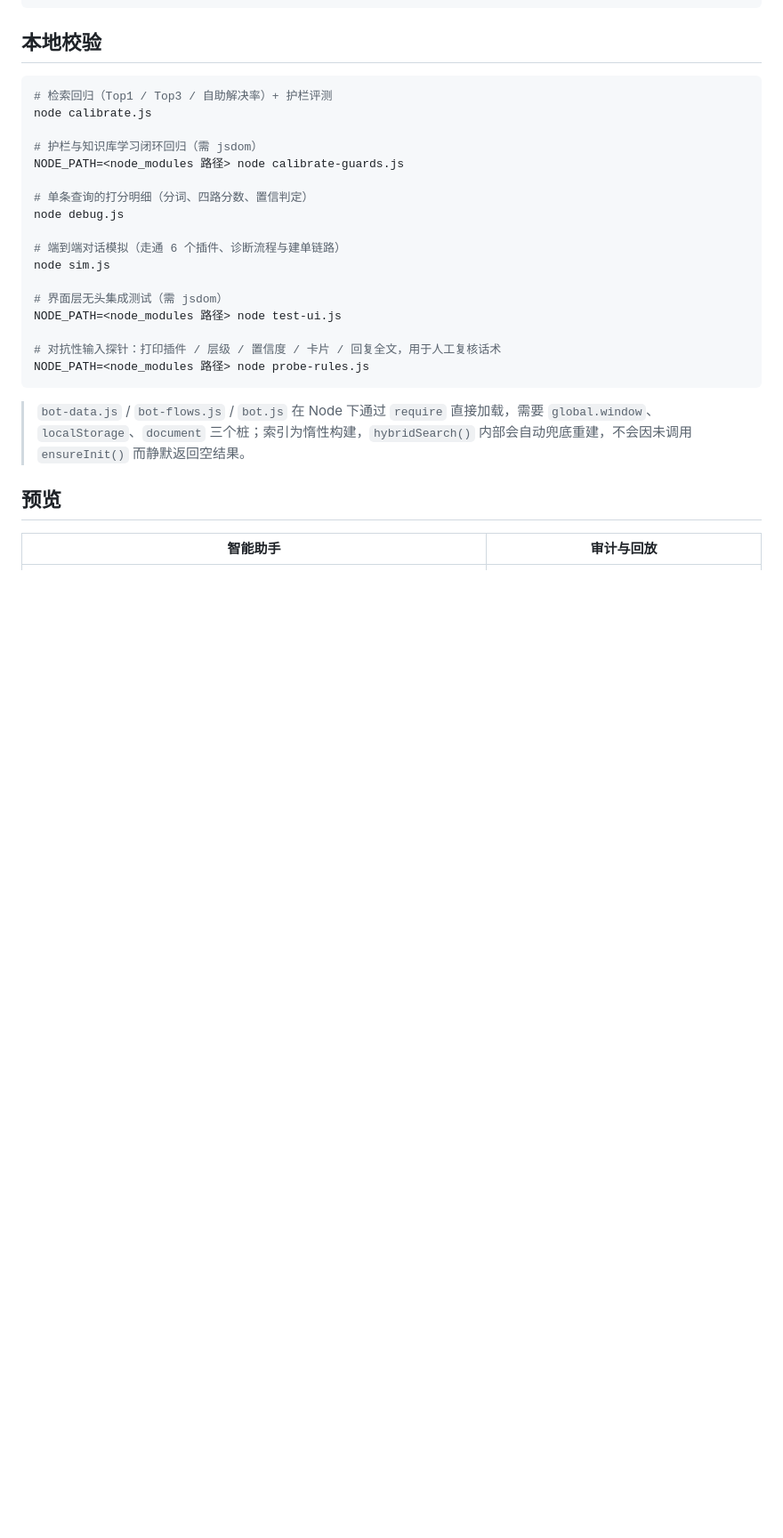
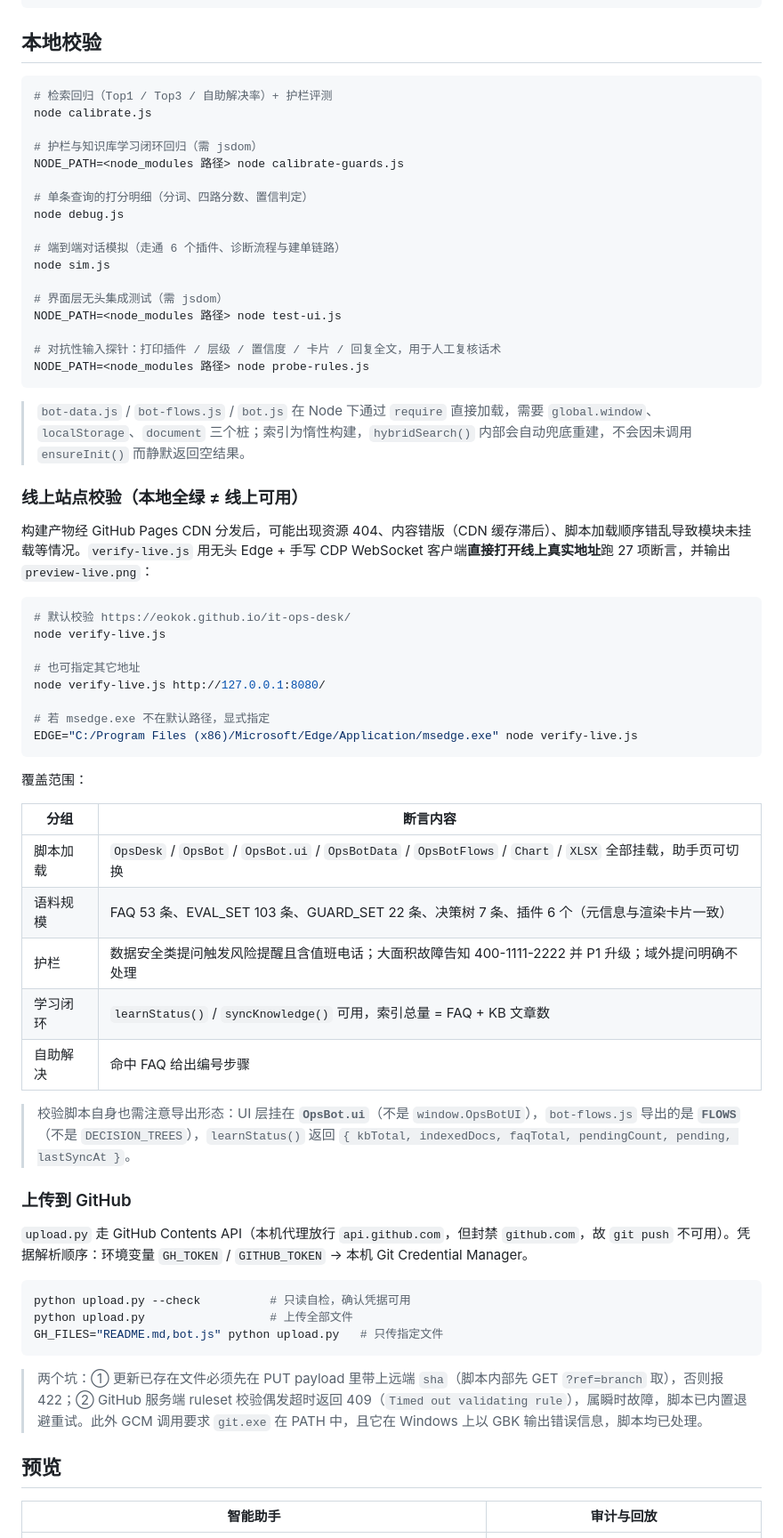
Before and after one commit to eokok/it-ops-desk, a Markdown page: README.md, the part around one of its changes. Shown at 89% size. GitHub-like rendering; blank space fills up the shorter version.

````diff
--- a/README.md
+++ b/README.md
@@ -191,6 +191,45 @@ NODE_PATH=<node_modules 路径> node probe-rules.js
 
 > `bot-data.js` / `bot-flows.js` / `bot.js` 在 Node 下通过 `require` 直接加载，需要 `global.window`、`localStorage`、`document` 三个桩；索引为惰性构建，`hybridSearch()` 内部会自动兜底重建，不会因未调用 `ensureInit()` 而静默返回空结果。
 
+### 线上站点校验（本地全绿 ≠ 线上可用）
+
+构建产物经 GitHub Pages CDN 分发后，可能出现资源 404、内容错版（CDN 缓存滞后）、脚本加载顺序错乱导致模块未挂载等情况。`verify-live.js` 用无头 Edge + 手写 CDP WebSocket 客户端**直接打开线上真实地址**跑 27 项断言，并输出 `preview-live.png`：
+
+```bash
+# 默认校验 https://eokok.github.io/it-ops-desk/
+node verify-live.js
+
+# 也可指定其它地址
+node verify-live.js http://127.0.0.1:8080/
+
+# 若 msedge.exe 不在默认路径，显式指定
+EDGE="C:/Program Files (x86)/Microsoft/Edge/Application/msedge.exe" node verify-live.js
+```
+
+覆盖范围：
+
+| 分组 | 断言内容 |
+| --- | --- |
+| 脚本加载 | `OpsDesk` / `OpsBot` / `OpsBot.ui` / `OpsBotData` / `OpsBotFlows` / `Chart` / `XLSX` 全部挂载，助手页可切换 |
+| 语料规模 | FAQ 53 条、EVAL_SET 103 条、GUARD_SET 22 条、决策树 7 条、插件 6 个（元信息与渲染卡片一致） |
+| 护栏 | 数据安全类提问触发风险提醒且含值班电话；大面积故障告知 400-1111-2222 并 P1 升级；域外提问明确不处理 |
+| 学习闭环 | `learnStatus()` / `syncKnowledge()` 可用，索引总量 = FAQ + KB 文章数 |
+| 自助解决 | 命中 FAQ 给出编号步骤 |
+
+> 校验脚本自身也需注意导出形态：UI 层挂在 **`OpsBot.ui`**（不是 `window.OpsBotUI`），`bot-flows.js` 导出的是 **`FLOWS`**（不是 `DECISION_TREES`），`learnStatus()` 返回 `{ kbTotal, indexedDocs, faqTotal, pendingCount, pending, lastSyncAt }`。
+
+### 上传到 GitHub
+
+`upload.py` 走 GitHub Contents API（本机代理放行 `api.github.com`，但封禁 `github.com`，故 `git push` 不可用）。凭据解析顺序：环境变量 `GH_TOKEN` / `GITHUB_TOKEN` → 本机 Git Credential Manager。
+
+```bash
+python upload.py --check          # 只读自检，确认凭据可用
+python upload.py                  # 上传全部文件
+GH_FILES="README.md,bot.js" python upload.py   # 只传指定文件
+```
+
+> 两个坑：① 更新已存在文件必须先在 PUT payload 里带上远端 `sha`（脚本内部先 GET `?ref=branch` 取），否则报 422；② GitHub 服务端 ruleset 校验偶发超时返回 409（`Timed out validating rule`），属瞬时故障，脚本已内置退避重试。此外 GCM 调用要求 `git.exe` 在 PATH 中，且它在 Windows 上以 GBK 输出错误信息，脚本均已处理。
+
 ## 预览
 
 | 智能助手 | 审计与回放 |
````
Also changed, not shown: other parts of README.md (+4 -0 lines).
